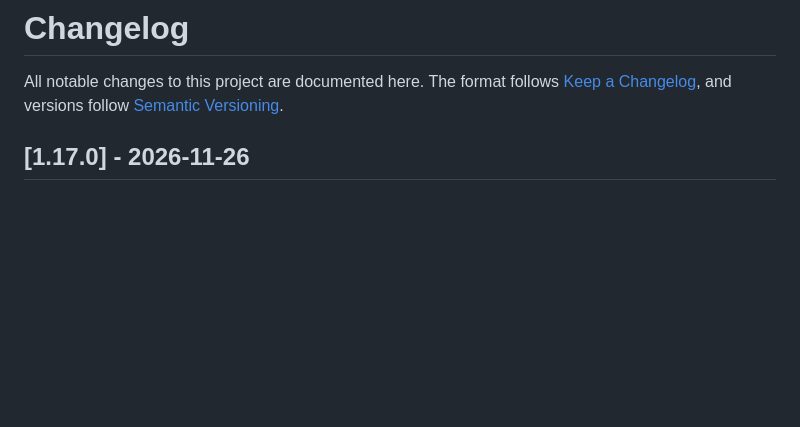
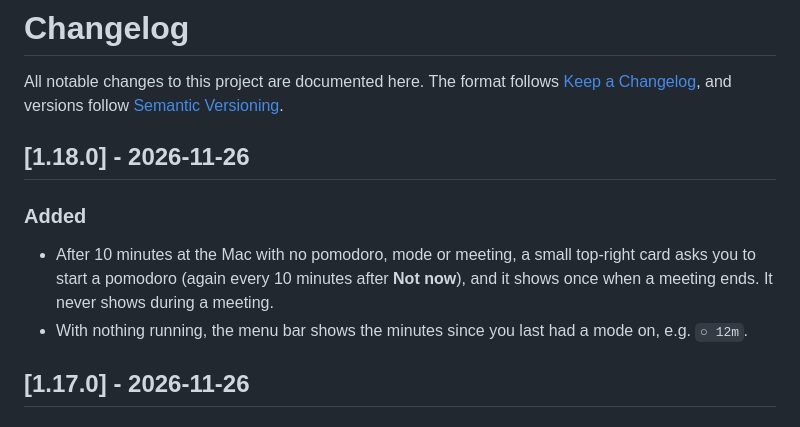
Before and after one commit to rosinghal/focus, a Markdown page: CHANGELOG.md, the part around the change. GitHub-like rendering; blank space fills up the shorter version.

```diff
--- a/CHANGELOG.md
+++ b/CHANGELOG.md
@@ -2,6 +2,15 @@
 
 All notable changes to this project are documented here. The format follows
 [Keep a Changelog](https://keepachangelog.com/en/1.1.0/), and versions follow [Semantic Versioning](https://semver.org).
+
+## [1.18.0] - 2026-11-26
+
+### Added
+
+- After 10 minutes at the Mac with no pomodoro, mode or meeting, a small top-right card asks you to start a
+  pomodoro (again every 10 minutes after **Not now**), and it shows once when a meeting ends. It never shows during a
+  meeting.
+- With nothing running, the menu bar shows the minutes since you last had a mode on, e.g. `○ 12m`.
 
 ## [1.17.0] - 2026-11-26
 
```
Also changed, not shown: AGENTS.md (+9 -1 lines), README.md (+10 -1 lines), docs/screenshots/nudge.png (added), 8 other files.
